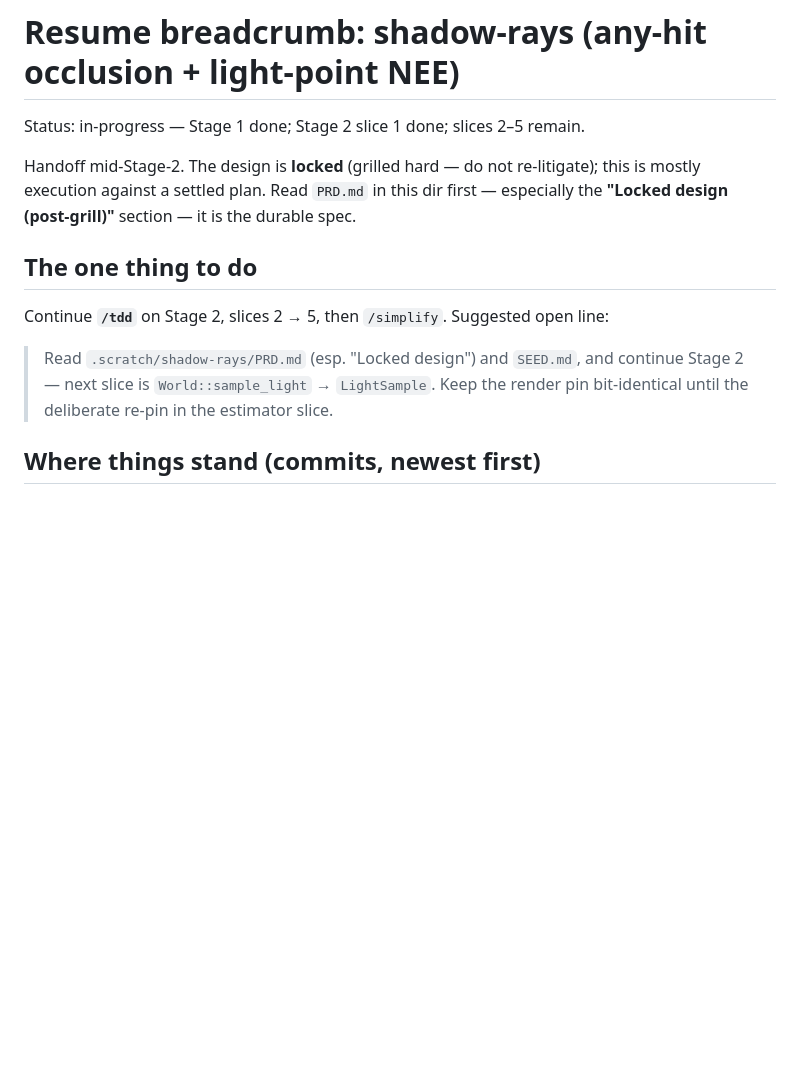
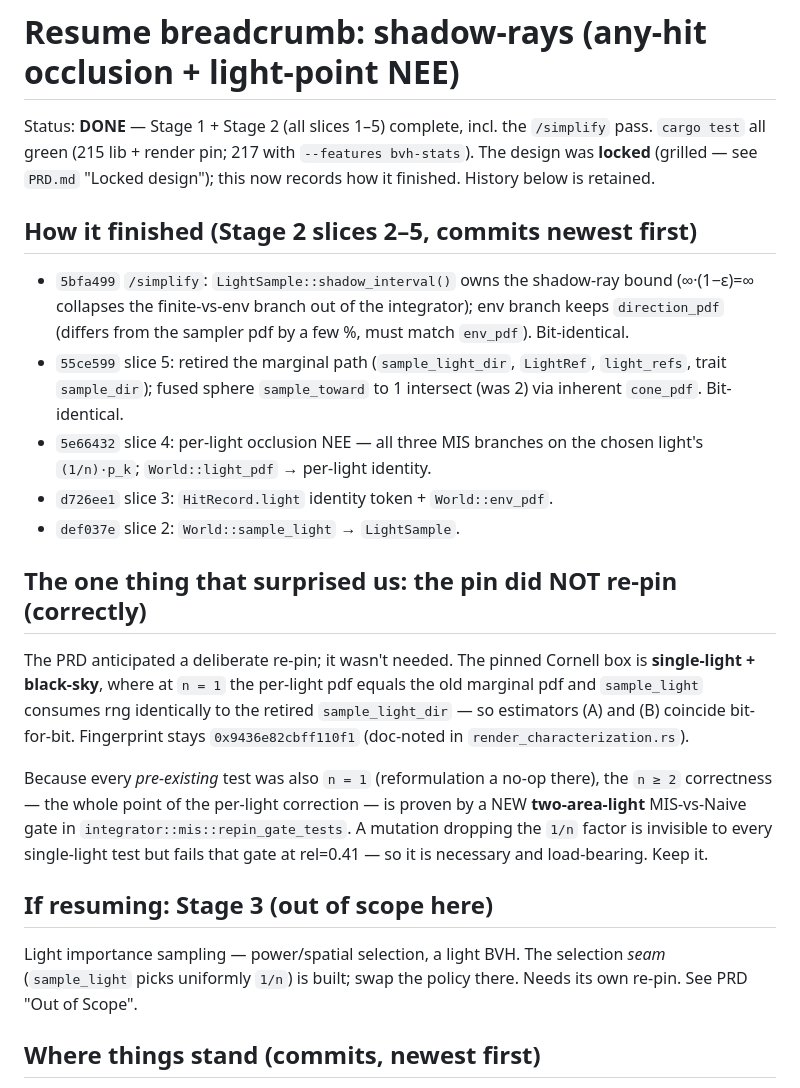
Before and after one commit to KarlRombauts/raytracer-in-a-weekend, a Markdown page: .scratch/shadow-rays/SEED.md, the part around the change. Rendered like a GitHub page; blank space fills up the shorter version.

Commit message:
docs(shadow-rays): mark Stage 2 done — breadcrumb records final state
Stage 2 (per-light occlusion NEE) is complete through the /simplify pass. The
notable outcome: the render pin stayed bit-identical (single-light + black-sky
Cornell box ⟹ estimators A≡B at n=1), so the anticipated re-pin never happened;
n≥2 correctness is instead proven by the new two-area-light MIS-vs-Naive gate.

```diff
--- a/.scratch/shadow-rays/SEED.md
+++ b/.scratch/shadow-rays/SEED.md
@@ -1,18 +1,44 @@
 # Resume breadcrumb: shadow-rays (any-hit occlusion + light-point NEE)
 
-Status: in-progress — Stage 1 done; Stage 2 slice 1 done; slices 2–5 remain.
+Status: **DONE** — Stage 1 + Stage 2 (all slices 1–5) complete, incl. the
+`/simplify` pass. `cargo test` all green (215 lib + render pin; 217 with
+`--features bvh-stats`). The design was **locked** (grilled — see `PRD.md`
+"Locked design"); this now records how it finished. History below is retained.
 
-Handoff mid-Stage-2. The design is **locked** (grilled hard — do not re-litigate);
-this is mostly execution against a settled plan. Read `PRD.md` in this dir first —
-especially the **"Locked design (post-grill)"** section — it is the durable spec.
+## How it finished (Stage 2 slices 2–5, commits newest first)
 
-## The one thing to do
+- `5bfa499` `/simplify`: `LightSample::shadow_interval()` owns the shadow-ray
+  bound (∞·(1−ε)=∞ collapses the finite-vs-env branch out of the integrator);
+  env branch keeps `direction_pdf` (differs from the sampler pdf by a few %, must
+  match `env_pdf`). Bit-identical.
+- `55ce599` slice 5: retired the marginal path (`sample_light_dir`, `LightRef`,
+  `light_refs`, trait `sample_dir`); fused sphere `sample_toward` to 1 intersect
+  (was 2) via inherent `cone_pdf`. Bit-identical.
+- `5e66432` slice 4: per-light occlusion NEE — all three MIS branches on the
+  chosen light's `(1/n)·p_k`; `World::light_pdf` → per-light identity.
+- `d726ee1` slice 3: `HitRecord.light` identity token + `World::env_pdf`.
+- `def037e` slice 2: `World::sample_light` → `LightSample`.
 
-Continue **`/tdd`** on Stage 2, slices 2 → 5, then `/simplify`. Suggested open line:
+## The one thing that surprised us: the pin did NOT re-pin (correctly)
 
-> Read `.scratch/shadow-rays/PRD.md` (esp. "Locked design") and `SEED.md`, and
-> continue Stage 2 — next slice is `World::sample_light` → `LightSample`. Keep the
-> render pin bit-identical until the deliberate re-pin in the estimator slice.
+The PRD anticipated a deliberate re-pin; it wasn't needed. The pinned Cornell box
+is **single-light + black-sky**, where at `n = 1` the per-light pdf equals the old
+marginal pdf and `sample_light` consumes rng identically to the retired
+`sample_light_dir` — so estimators (A) and (B) coincide bit-for-bit. Fingerprint
+stays `0x9436e82cbff110f1` (doc-noted in `render_characterization.rs`).
+
+Because every *pre-existing* test was also `n = 1` (reformulation a no-op there),
+the `n ≥ 2` correctness — the whole point of the per-light correction — is proven
+by a NEW **two-area-light** MIS-vs-Naive gate in
+`integrator::mis::repin_gate_tests`. A mutation dropping the `1/n` factor is
+invisible to every single-light test but fails that gate at rel=0.41 — so it is
+necessary and load-bearing. Keep it.
+
+## If resuming: Stage 3 (out of scope here)
+
+Light importance sampling — power/spatial selection, a light BVH. The selection
+*seam* (`sample_light` picks uniformly `1/n`) is built; swap the policy there.
+Needs its own re-pin. See PRD "Out of Scope".
 
 ## Where things stand (commits, newest first)
 
```
